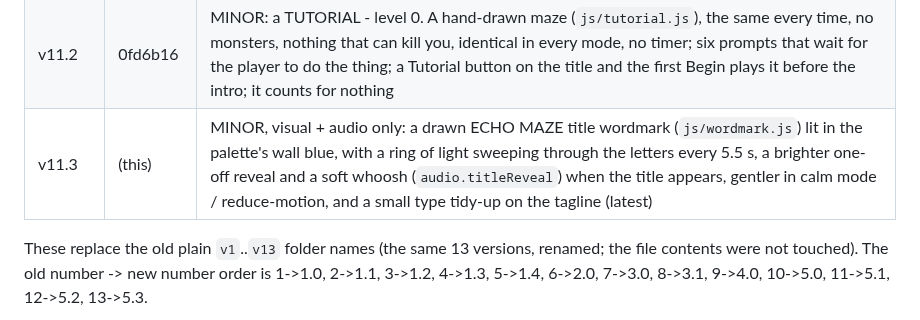
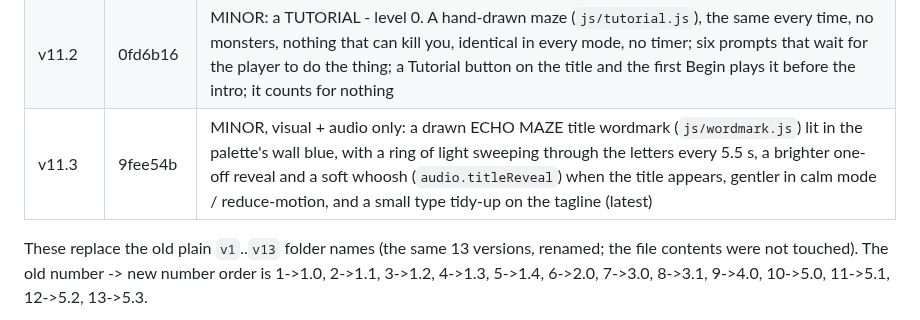
Before and after one commit to tobyhome12345-commits/echo-maze, a Markdown page: CLAUDE.md, the part around the change. Drawn GitHub-style.

Commit message:
Notes: record the v11.3 commit hash in the version table
Co-Authored-By: Claude Opus 5 <noreply@anthropic.com>

```diff
--- a/CLAUDE.md
+++ b/CLAUDE.md
@@ -57,7 +57,7 @@ The owner wants old versions preserved, **never overwritten**. Whenever the game
 | v11.0 | 159dc58 | MAJOR: a Settings screen (Controls, Audio, Display, Stats & Medals), rebindable keys, master/effects/ambience volume buses, a procedural soundtrack (`js/music.js`), four colour palettes incl. two for colour blindness (`js/palette.js`), and medals + lifetime stats (`js/profile.js`) |
 | v11.1 | fcbfd84 | MINOR: the sonar decoy now calls EVERY kind of monster (the stalker, the Muffler and the Singer included) and reveals a mimic inside its radius; the range is unchanged at 480 px; level hints name the player's own keys |
 | v11.2 | 0fd6b16 | MINOR: a TUTORIAL - level 0. A hand-drawn maze (`js/tutorial.js`), the same every time, no monsters, nothing that can kill you, identical in every mode, no timer; six prompts that wait for the player to do the thing; a Tutorial button on the title and the first Begin plays it before the intro; it counts for nothing |
-| v11.3 | (this) | MINOR, visual + audio only: a drawn ECHO MAZE title wordmark (`js/wordmark.js`) lit in the palette's wall blue, with a ring of light sweeping through the letters every 5.5 s, a brighter one-off reveal and a soft whoosh (`audio.titleReveal`) when the title appears, gentler in calm mode / reduce-motion, and a small type tidy-up on the tagline (latest) |
+| v11.3 | 9fee54b | MINOR, visual + audio only: a drawn ECHO MAZE title wordmark (`js/wordmark.js`) lit in the palette's wall blue, with a ring of light sweeping through the letters every 5.5 s, a brighter one-off reveal and a soft whoosh (`audio.titleReveal`) when the title appears, gentler in calm mode / reduce-motion, and a small type tidy-up on the tagline (latest) |
 
 These replace the old plain `v1`..`v13` folder names (the same 13 versions, renamed; the file contents were not touched). The old number -> new number order is 1->1.0, 2->1.1, 3->1.2, 4->1.3, 5->1.4, 6->2.0, 7->3.0, 8->3.1, 9->4.0, 10->5.0, 11->5.1, 12->5.2, 13->5.3.
 
```
